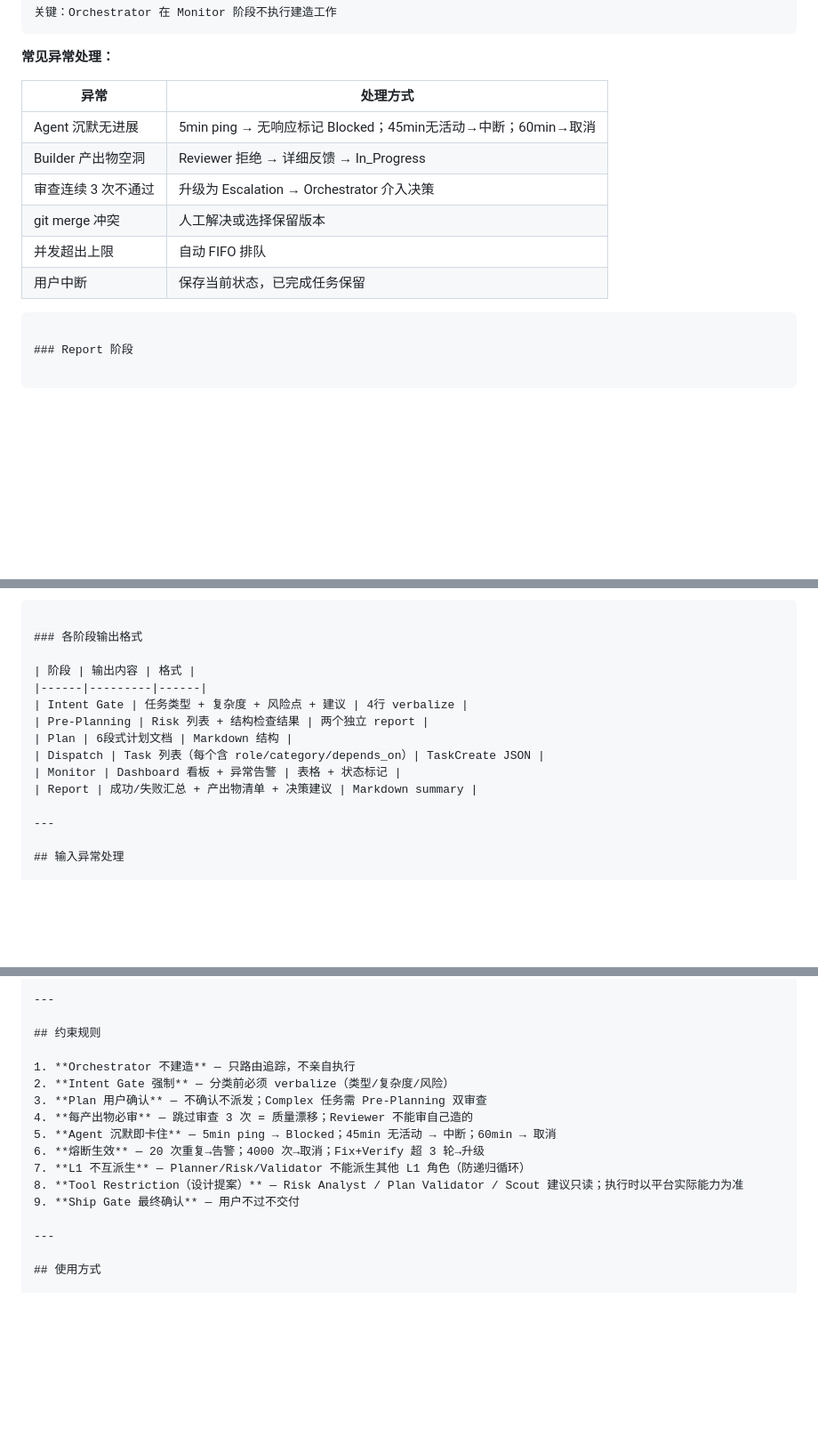
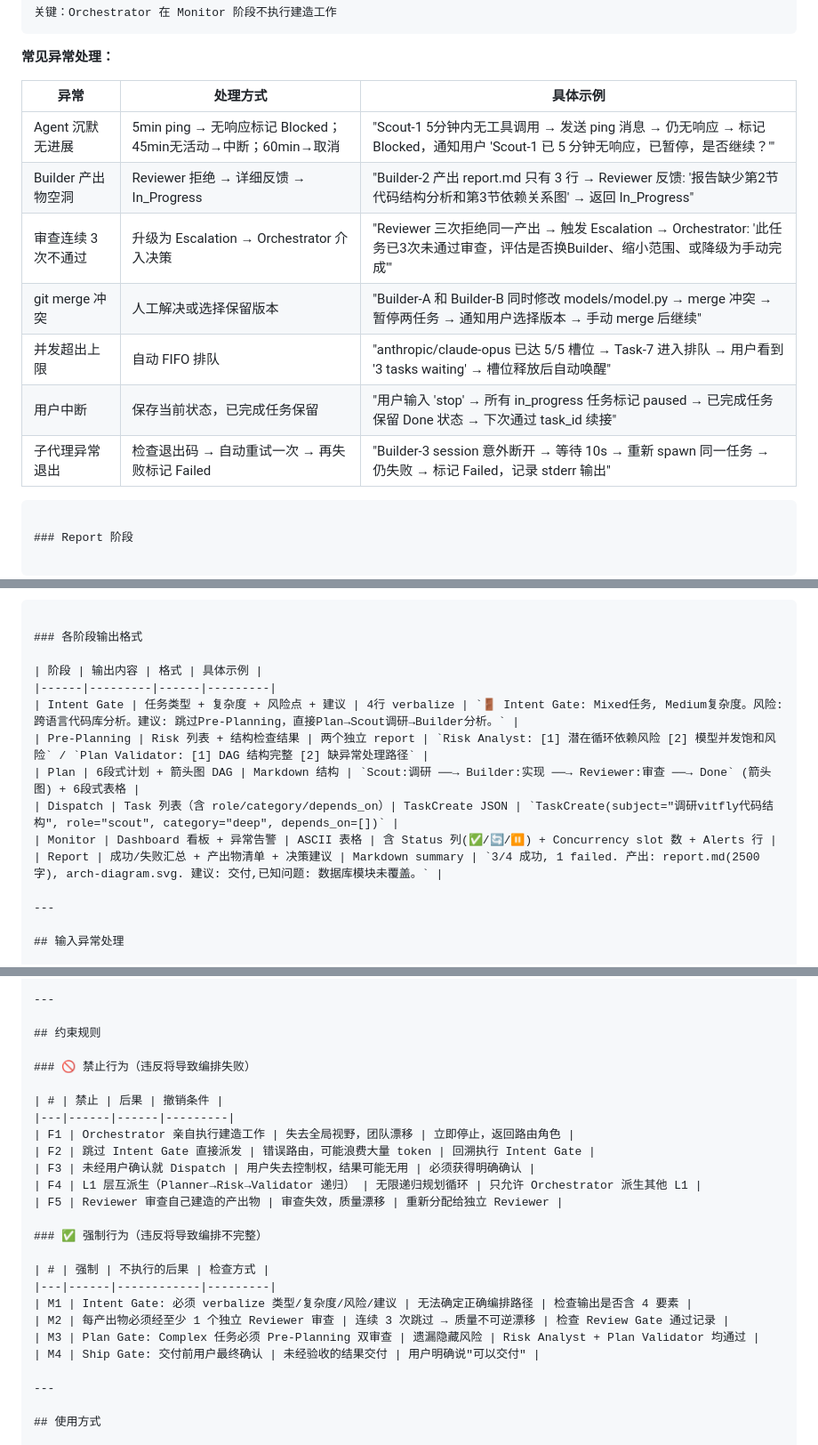
Before and after one commit to Liber1917/orchestra-fusion, a Markdown page: SKILL.md, 3 parts joined by grey strips. Shown at 89% size. Rendered like a GitHub page; blank space fills up the shorter version.

Commit message:
@ v1.4.5 → v1.5.0: agent-skill-infra 反馈驱动修复
基于 agent-skill-infra 68% 评分的外部反馈:

1. 约束规则重构: 从编号列表→禁止(F1-F5)+强制(M1-M4)分类
   - 每条规则标注: 违反后果 + 撤销条件/检查方式
   - 原有"沉默/熔断/工具限制"移至并发控制章节

2. 错误恢复具体化: 每异常+具体示例列
   - 新增 子代理异常退出 处理策略
   - 每种异常含: 具体操作步骤 + 用户通知格式

3. 输出格式示例化: 各阶段格式表+具体示例列
   - Intent Gate: 完整 verbalize 示例文本
   - Plan: 箭头图 + 6段式具体格式
   - Report: 含字数和文件名的示例

预计提升: 68% → 78-82%
@

````diff
--- a/SKILL.md
+++ b/SKILL.md
@@ -379,14 +379,15 @@ Orchestrator 必须介入做决策
 
 **常见异常处理：**
 
-| 异常 | 处理方式 |
-|------|---------|
-| Agent 沉默无进展 | 5min ping → 无响应标记 Blocked；45min无活动→中断；60min→取消 |
-| Builder 产出物空洞 | Reviewer 拒绝 → 详细反馈 → In_Progress |
-| 审查连续 3 次不通过 | 升级为 Escalation → Orchestrator 介入决策 |
-| git merge 冲突 | 人工解决或选择保留版本 |
-| 并发超出上限 | 自动 FIFO 排队 |
-| 用户中断 | 保存当前状态，已完成任务保留 |
+| 异常 | 处理方式 | 具体示例 |
+|------|---------|---------|
+| Agent 沉默无进展 | 5min ping → 无响应标记 Blocked；45min无活动→中断；60min→取消 | "Scout-1 5分钟内无工具调用 → 发送 ping 消息 → 仍无响应 → 标记 Blocked，通知用户 'Scout-1 已 5 分钟无响应，已暂停，是否继续？'" |
+| Builder 产出物空洞 | Reviewer 拒绝 → 详细反馈 → In_Progress | "Builder-2 产出 report.md 只有 3 行 → Reviewer 反馈: '报告缺少第2节代码结构分析和第3节依赖关系图' → 返回 In_Progress" |
+| 审查连续 3 次不通过 | 升级为 Escalation → Orchestrator 介入决策 | "Reviewer 三次拒绝同一产出 → 触发 Escalation → Orchestrator: '此任务已3次未通过审查，评估是否换Builder、缩小范围、或降级为手动完成'" |
+| git merge 冲突 | 人工解决或选择保留版本 | "Builder-A 和 Builder-B 同时修改 models/model.py → merge 冲突 → 暂停两任务 → 通知用户选择版本 → 手动 merge 后继续" |
+| 并发超出上限 | 自动 FIFO 排队 | "anthropic/claude-opus 已达 5/5 槽位 → Task-7 进入排队 → 用户看到 '3 tasks waiting' → 槽位释放后自动唤醒" |
+| 用户中断 | 保存当前状态，已完成任务保留 | "用户输入 'stop' → 所有 in_progress 任务标记 paused → 已完成任务保留 Done 状态 → 下次通过 task_id 续接" |
+| 子代理异常退出 | 检查退出码 → 自动重试一次 → 再失败标记 Failed | "Builder-3 session 意外断开 → 等待 10s → 重新 spawn 同一任务 → 仍失败 → 标记 Failed，记录 stderr 输出" |
 ```
 
 ### Report 阶段
@@ -413,14 +414,14 @@ Orchestrator 必须介入做决策
 
 ### 各阶段输出格式
 
-| 阶段 | 输出内容 | 格式 |
-|------|---------|------|
-| Intent Gate | 任务类型 + 复杂度 + 风险点 + 建议 | 4行 verbalize |
-| Pre-Planning | Risk 列表 + 结构检查结果 | 两个独立 report |
-| Plan | 6段式计划文档 | Markdown 结构 |
-| Dispatch | Task 列表（每个含 role/category/depends_on）| TaskCreate JSON |
-| Monitor | Dashboard 看板 + 异常告警 | 表格 + 状态标记 |
-| Report | 成功/失败汇总 + 产出物清单 + 决策建议 | Markdown summary |
+| 阶段 | 输出内容 | 格式 | 具体示例 |
+|------|---------|------|---------|
+| Intent Gate | 任务类型 + 复杂度 + 风险点 + 建议 | 4行 verbalize | `🚪 Intent Gate: Mixed任务, Medium复杂度。风险: 跨语言代码库分析。建议: 跳过Pre-Planning，直接Plan→Scout调研→Builder分析。` |
+| Pre-Planning | Risk 列表 + 结构检查结果 | 两个独立 report | `Risk Analyst: [1] 潜在循环依赖风险 [2] 模型并发饱和风险` / `Plan Validator: [1] DAG 结构完整 [2] 缺异常处理路径` |
+| Plan | 6段式计划 + 箭头图 DAG | Markdown 结构 | `Scout:调研 ──→ Builder:实现 ──→ Reviewer:审查 ──→ Done` (箭头图) + 6段式表格 |
+| Dispatch | Task 列表（含 role/category/depends_on）| TaskCreate JSON | `TaskCreate(subject="调研vitfly代码结构", role="scout", category="deep", depends_on=[])` |
+| Monitor | Dashboard 看板 + 异常告警 | ASCII 表格 | 含 Status 列(✅/🔄/⏸) + Concurrency slot 数 + Alerts 行 |
+| Report | 成功/失败汇总 + 产出物清单 + 决策建议 | Markdown summary | `3/4 成功, 1 failed. 产出: report.md(2500字), arch-diagram.svg. 建议: 交付,已知问题: 数据库模块未覆盖。` |
 
 ---
 
@@ -614,15 +615,24 @@ Alerts: None
 
 ## 约束规则
 
-1. **Orchestrator 不建造** — 只路由追踪，不亲自执行
-2. **Intent Gate 强制** — 分类前必须 verbalize（类型/复杂度/风险）
-3. **Plan 用户确认** — 不确认不派发；Complex 任务需 Pre-Planning 双审查
-4. **每产出物必审** — 跳过审查 3 次 = 质量漂移；Reviewer 不能审自己造的
-5. **Agent 沉默即卡住** — 5min ping → Blocked；45min 无活动 → 中断；60min → 取消
-6. **熔断生效** — 20 次重复→告警；4000 次→取消；Fix+Verify 超 3 轮→升级
-7. **L1 不互派生** — Planner/Risk/Validator 不能派生其他 L1 角色（防递归循环）
-8. **Tool Restriction（设计提案）** — Risk Analyst / Plan Validator / Scout 建议只读；执行时以平台实际能力为准
-9. **Ship Gate 最终确认** — 用户不过不交付
+### 🚫 禁止行为（违反将导致编排失败）
+
+| # | 禁止 | 后果 | 撤销条件 |
+|---|------|------|---------|
+| F1 | Orchestrator 亲自执行建造工作 | 失去全局视野，团队漂移 | 立即停止，返回路由角色 |
+| F2 | 跳过 Intent Gate 直接派发 | 错误路由，可能浪费大量 token | 回溯执行 Intent Gate |
+| F3 | 未经用户确认就 Dispatch | 用户失去控制权，结果可能无用 | 必须获得明确确认 |
+| F4 | L1 层互派生（Planner→Risk→Validator 递归） | 无限递归规划循环 | 只允许 Orchestrator 派生其他 L1 |
+| F5 | Reviewer 审查自己建造的产出物 | 审查失效，质量漂移 | 重新分配给独立 Reviewer |
+
+### ✅ 强制行为（违反将导致编排不完整）
+
+| # | 强制 | 不执行的后果 | 检查方式 |
+|---|------|------------|---------|
+| M1 | Intent Gate: 必须 verbalize 类型/复杂度/风险/建议 | 无法确定正确编排路径 | 检查输出是否含 4 要素 |
+| M2 | 每产出物必须经至少 1 个独立 Reviewer 审查 | 连续 3 次跳过 → 质量不可逆漂移 | 检查 Review Gate 通过记录 |
+| M3 | Plan Gate: Complex 任务必须 Pre-Planning 双审查 | 遗漏隐藏风险 | Risk Analyst + Plan Validator 均通过 |
+| M4 | Ship Gate: 交付前用户最终确认 | 未经验收的结果交付 | 用户明确说"可以交付" |
 
 ---
 
````
Also changed, not shown: other parts of SKILL.md (+1 -1 lines).
